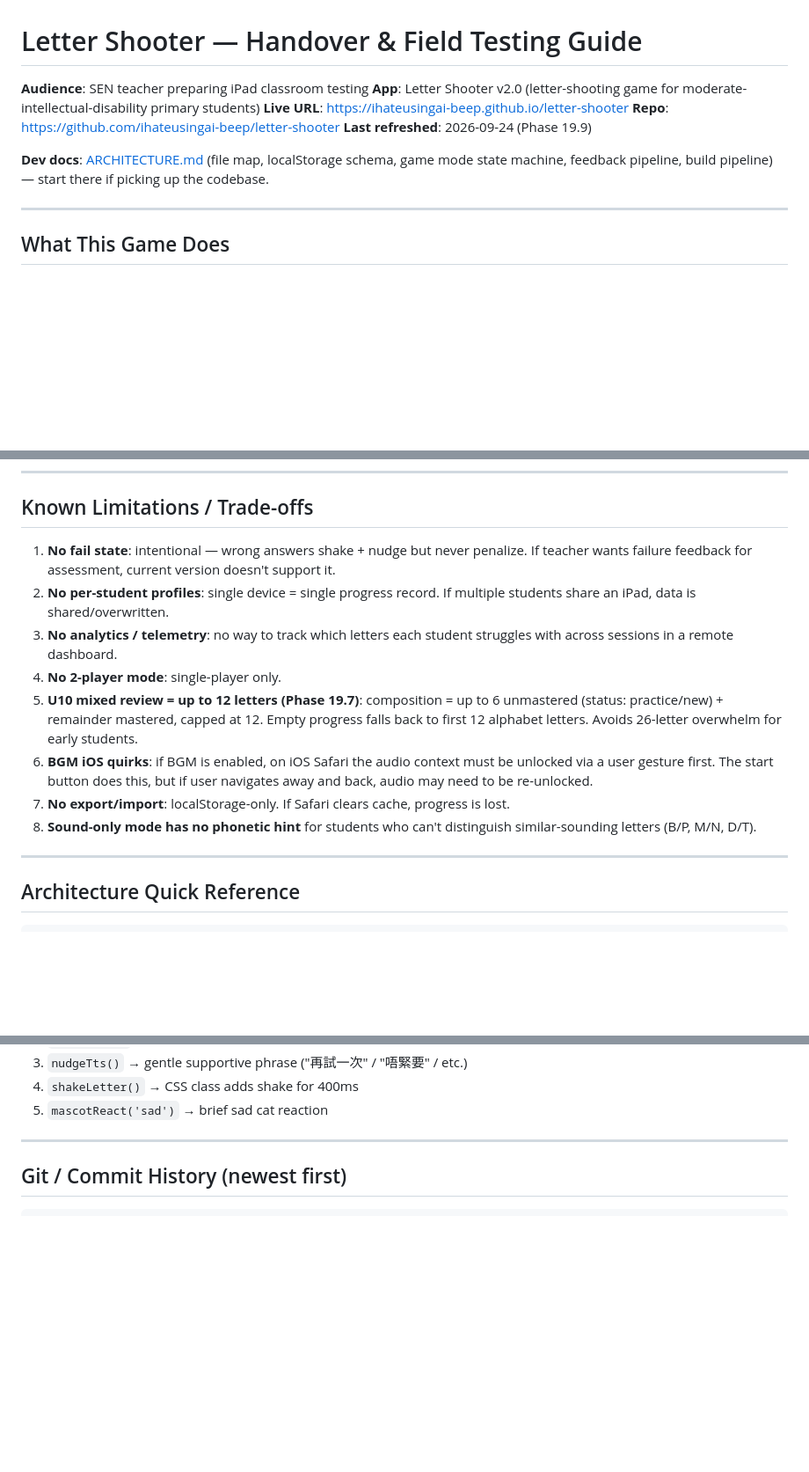
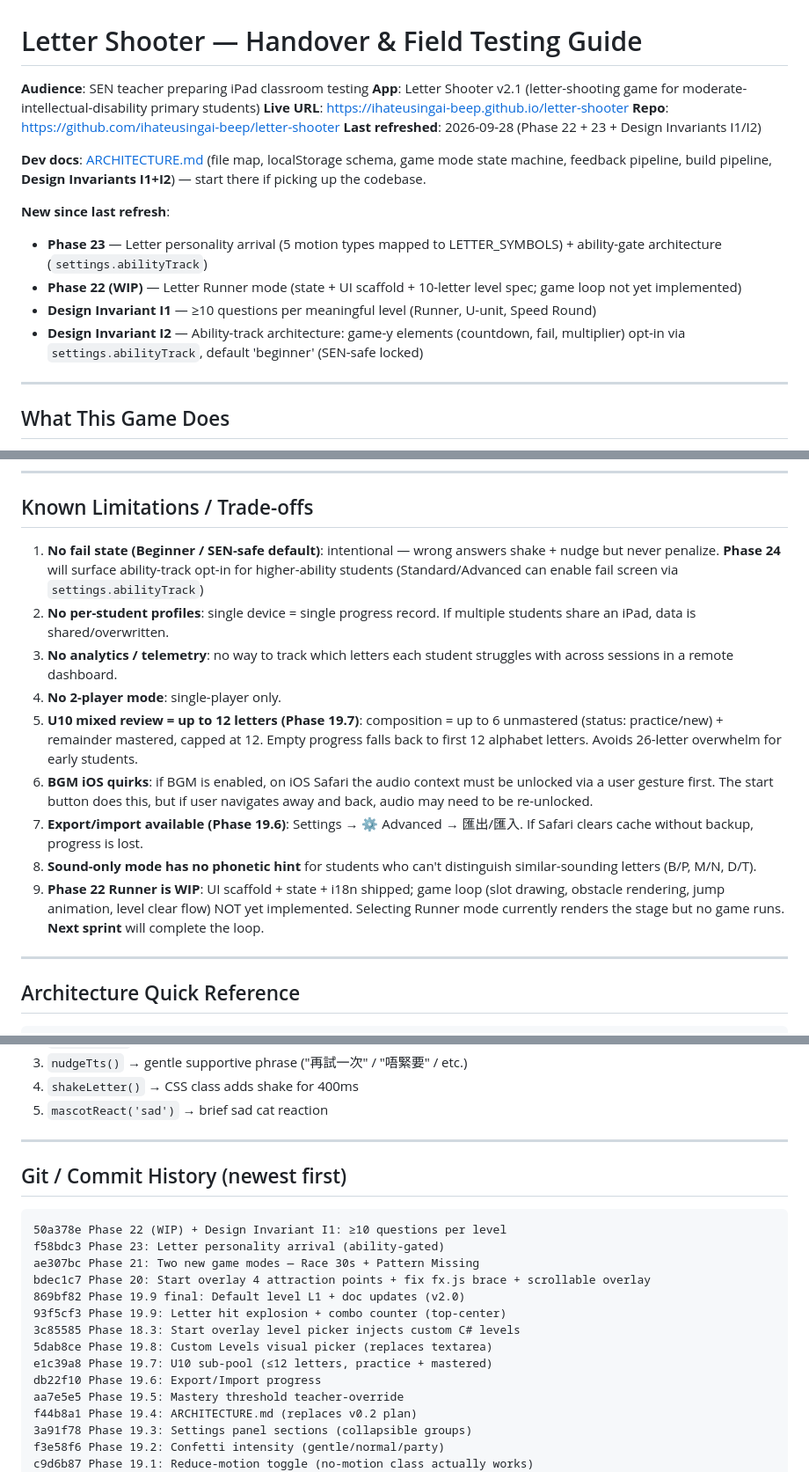
Before and after one commit to ihateusingai-beep/letter-shooter, a Markdown page: HANDOVER.md, 3 parts joined by grey strips. Shown at 88% size. GitHub-like rendering; blank space fills up the shorter version.

````diff
--- a/HANDOVER.md
+++ b/HANDOVER.md
@@ -1,12 +1,18 @@
 # Letter Shooter — Handover & Field Testing Guide
 
 **Audience**: SEN teacher preparing iPad classroom testing
-**App**: Letter Shooter v2.0 (letter-shooting game for moderate-intellectual-disability primary students)
+**App**: Letter Shooter v2.1 (letter-shooting game for moderate-intellectual-disability primary students)
 **Live URL**: https://ihateusingai-beep.github.io/letter-shooter
 **Repo**: https://github.com/ihateusingai-beep/letter-shooter
-**Last refreshed**: 2026-09-24 (Phase 19.9)
+**Last refreshed**: 2026-09-28 (Phase 22 + 23 + Design Invariants I1/I2)
 
-**Dev docs**: [ARCHITECTURE.md](./ARCHITECTURE.md) (file map, localStorage schema, game mode state machine, feedback pipeline, build pipeline) — start there if picking up the codebase.
+**Dev docs**: [ARCHITECTURE.md](./ARCHITECTURE.md) (file map, localStorage schema, game mode state machine, feedback pipeline, build pipeline, **Design Invariants I1+I2**) — start there if picking up the codebase.
+
+**New since last refresh**:
+- **Phase 23** — Letter personality arrival (5 motion types mapped to LETTER_SYMBOLS) + ability-gate architecture (`settings.abilityTrack`)
+- **Phase 22 (WIP)** — Letter Runner mode (state + UI scaffold + 10-letter level spec; game loop not yet implemented)
+- **Design Invariant I1** — ≥10 questions per meaningful level (Runner, U-unit, Speed Round)
+- **Design Invariant I2** — Ability-track architecture: game-y elements (countdown, fail, multiplier) opt-in via `settings.abilityTrack`, default 'beginner' (SEN-safe locked)
 
 ---
 
@@ -182,14 +220,15 @@ For each student session, please record (a simple spreadsheet works):
 
 ## Known Limitations / Trade-offs
 
-1. **No fail state**: intentional — wrong answers shake + nudge but never penalize. If teacher wants failure feedback for assessment, current version doesn't support it.
+1. **No fail state (Beginner / SEN-safe default)**: intentional — wrong answers shake + nudge but never penalize. **Phase 24** will surface ability-track opt-in for higher-ability students (Standard/Advanced can enable fail screen via `settings.abilityTrack`)
 2. **No per-student profiles**: single device = single progress record. If multiple students share an iPad, data is shared/overwritten.
 3. **No analytics / telemetry**: no way to track which letters each student struggles with across sessions in a remote dashboard.
 4. **No 2-player mode**: single-player only.
 5. **U10 mixed review = up to 12 letters (Phase 19.7)**: composition = up to 6 unmastered (status: practice/new) + remainder mastered, capped at 12. Empty progress falls back to first 12 alphabet letters. Avoids 26-letter overwhelm for early students.
 6. **BGM iOS quirks**: if BGM is enabled, on iOS Safari the audio context must be unlocked via a user gesture first. The start button does this, but if user navigates away and back, audio may need to be re-unlocked.
-7. **No export/import**: localStorage-only. If Safari clears cache, progress is lost.
+7. **Export/import available (Phase 19.6)**: Settings → ⚙️ Advanced → 匯出/匯入. If Safari clears cache without backup, progress is lost.
 8. **Sound-only mode has no phonetic hint** for students who can't distinguish similar-sounding letters (B/P, M/N, D/T).
+9. **Phase 22 Runner is WIP**: UI scaffold + state + i18n shipped; game loop (slot drawing, obstacle rendering, jump animation, level clear flow) NOT yet implemented. Selecting Runner mode currently renders the stage but no game runs. **Next sprint** will complete the loop.
 
 ---
 
@@ -245,6 +284,21 @@ letter-shooter/
 ## Git / Commit History (newest first)
 
 ```
+50a378e Phase 22 (WIP) + Design Invariant I1: ≥10 questions per level
+f58bdc3 Phase 23: Letter personality arrival (ability-gated)
+ae307bc Phase 21: Two new game modes — Race 30s + Pattern Missing
+bdec1c7 Phase 20: Start overlay 4 attraction points + fix fx.js brace + scrollable overlay
+869bf82 Phase 19.9 final: Default level L1 + doc updates (v2.0)
+93f5cf3 Phase 19.9: Letter hit explosion + combo counter (top-center)
+3c85585 Phase 18.3: Start overlay level picker injects custom C# levels
+5dab8ce Phase 19.8: Custom Levels visual picker (replaces textarea)
+e1c39a8 Phase 19.7: U10 sub-pool (≤12 letters, practice + mastered)
+db22f10 Phase 19.6: Export/Import progress
+aa7e5e5 Phase 19.5: Mastery threshold teacher-override
+f44b8a1 Phase 19.4: ARCHITECTURE.md (replaces v0.2 plan)
+3a91f78 Phase 19.3: Settings panel sections (collapsible groups)
+f3e58f6 Phase 19.2: Confetti intensity (gentle/normal/party)
+c9d6b87 Phase 19.1: Reduce-motion toggle (no-motion class actually works)
 a391236 Phase 18.2: Promote 關卡 Levels section to top of settings panel
 3967790 Phase 18.1: Align kbMode default to 'full' across all fallbacks
 8e4b051 Phase 18: Teacher-defined Custom Levels (ABC, DEF, ...)
````
Also changed, not shown: other parts of HANDOVER.md (+35 -3 lines).
